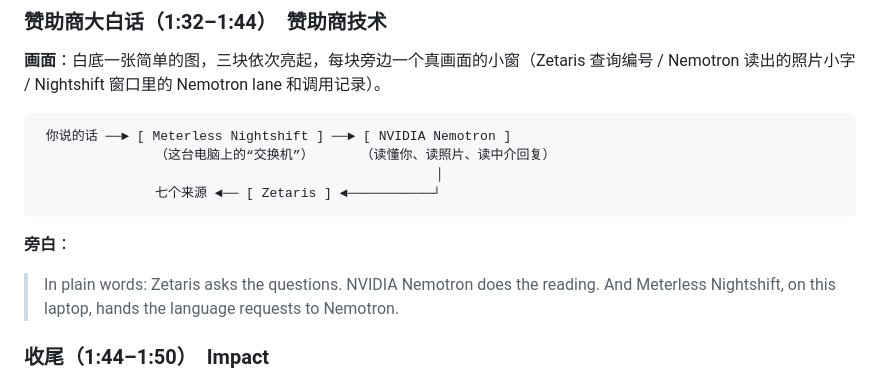
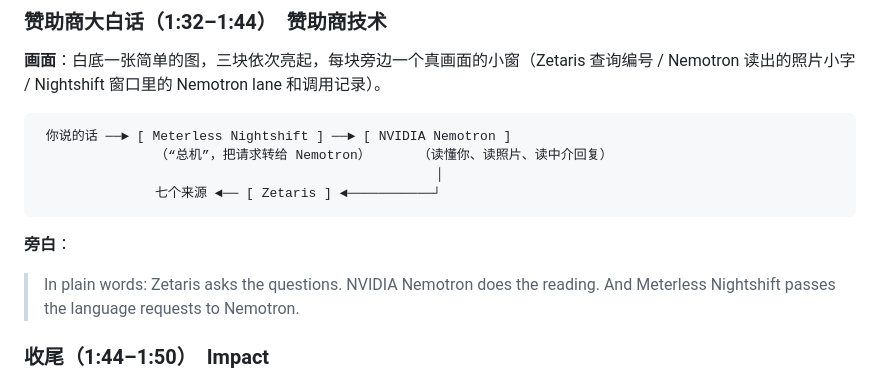
Before and after one commit to lawrence3699/hometruth-agent, a Markdown page: deliverables/video/HomeTruth_video_script_v4.md, the part around the change. Rendered like a GitHub page.

Commit message:
docs: 视频稿 v4 赞助商旁白不提“这台笔记本”
Co-Authored-By: Claude Opus 5.5 <noreply@anthropic.com>

````diff
--- a/deliverables/video/HomeTruth_video_script_v4.md
+++ b/deliverables/video/HomeTruth_video_script_v4.md
@@ -89,13 +89,13 @@
 
 ```
  你说的话 ──► [ Meterless Nightshift ] ──► [ NVIDIA Nemotron ]
-               （这台电脑上的“交换机”）      （读懂你、读照片、读中介回复）
+               （“总机”，把请求转给 Nemotron）      （读懂你、读照片、读中介回复）
                                                    │
                七个来源 ◄── [ Zetaris ] ◄───────────┘
 ```
 
 **旁白**：
-> In plain words: Zetaris asks the questions. NVIDIA Nemotron does the reading. And Meterless Nightshift, on this laptop, hands the language requests to Nemotron.
+> In plain words: Zetaris asks the questions. NVIDIA Nemotron does the reading. And Meterless Nightshift passes the language requests to Nemotron.
 
 ### 收尾（1:44–1:50）　Impact
 
````
